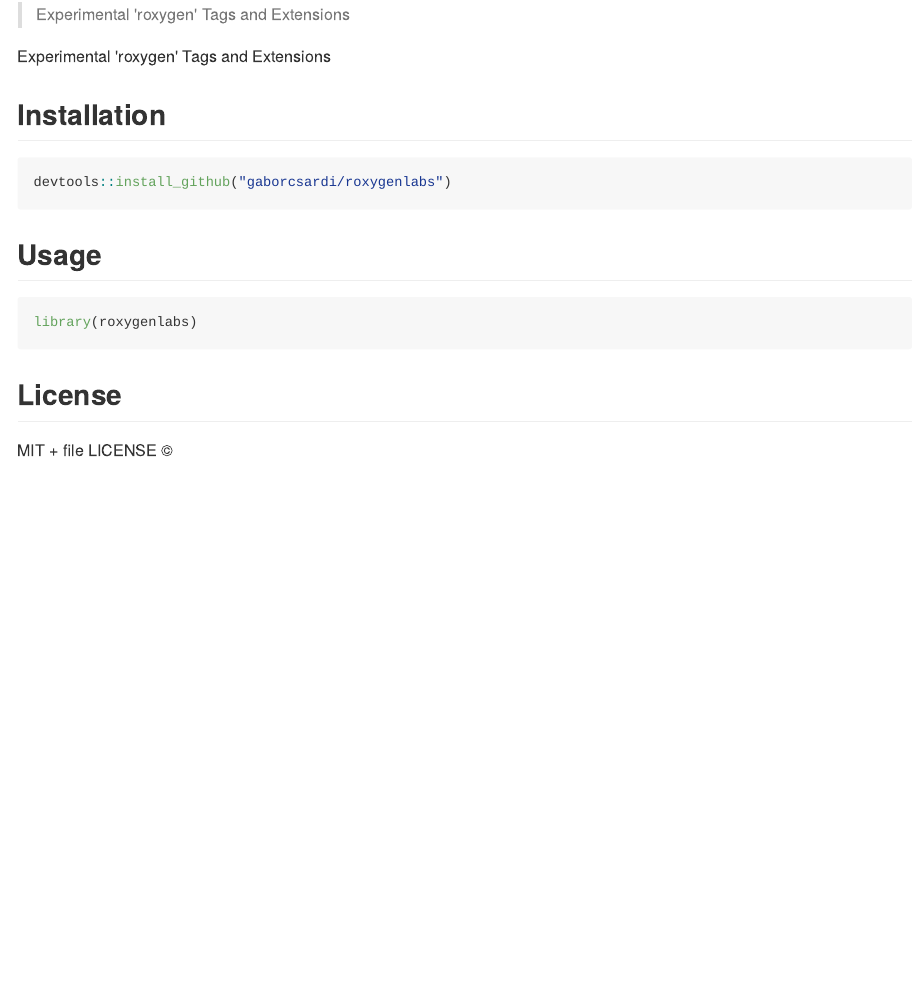
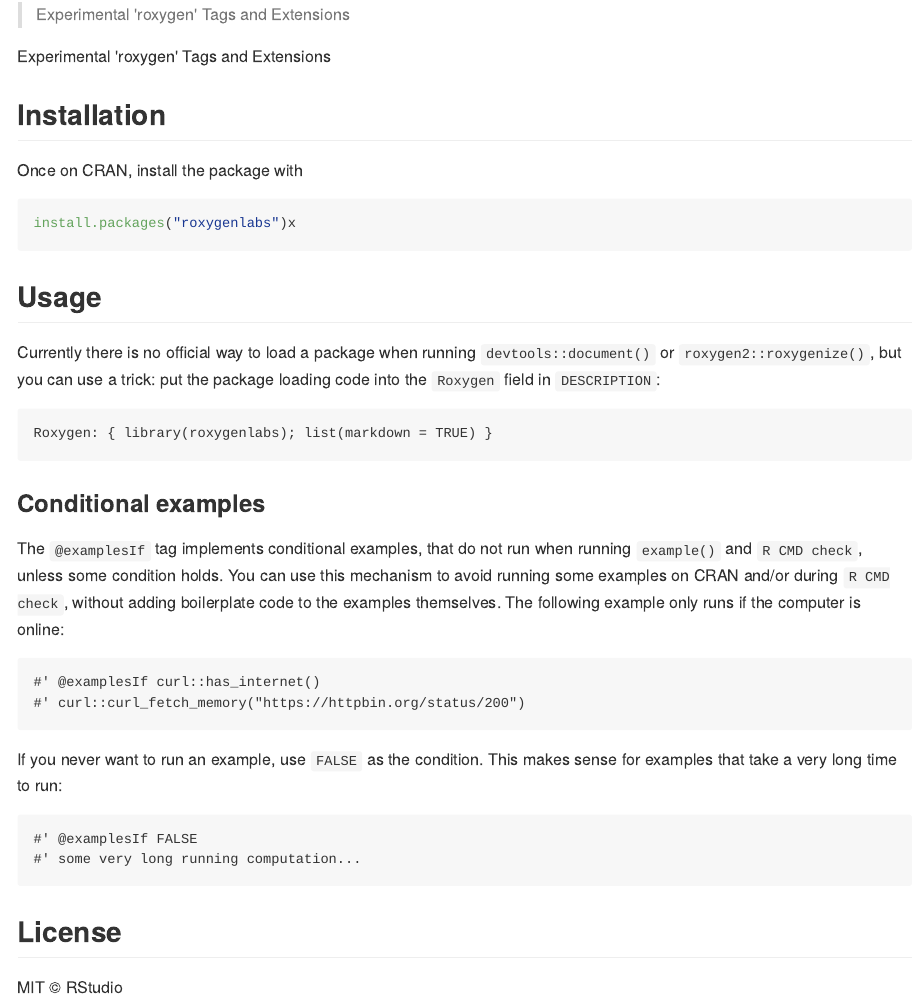
Before and after one commit to gaborcsardi/roxygenlabs, an R Markdown document (README.Rmd): the page in a window 1100 px wide, from 110 px down. The pictures show the output file README.md that the author committed with the source, drawn offline in the style of GitHub; badge pictures from the web are left out.

Commit message:
Add @examplesIf tag

````diff
--- a/README.Rmd
+++ b/README.Rmd
@@ -13,26 +18,51 @@
 > Experimental 'roxygen' Tags and Extensions
 
 [![Linux Build Status](https://travis-ci.org/gaborcsardi/roxygenlabs.svg?branch=master)](https://travis-ci.org/gaborcsardi/roxygenlabs)
-
 [![Windows Build status](https://ci.appveyor.com/api/projects/status/github/gaborcsardi/roxygenlabs?svg=true)](https://ci.appveyor.com/project/gaborcsardi/roxygenlabs)
 [![](http://www.r-pkg.org/badges/version/roxygenlabs)](http://www.r-pkg.org/pkg/roxygenlabs)
 [![CRAN RStudio mirror downloads](http://cranlogs.r-pkg.org/badges/roxygenlabs)](http://www.r-pkg.org/pkg/roxygenlabs)
-
 
 Experimental 'roxygen' Tags and Extensions
 
 ## Installation
 
-```{r eval = FALSE}
-devtools::install_github("gaborcsardi/roxygenlabs")
+Once on CRAN, install the package with
+
+```r
+install.packages("roxygenlabs")x
 ```
 
 ## Usage
 
-```{r}
-library(roxygenlabs)
+Currently there is no official way to load a package when running
+`devtools::document()` or `roxygen2::roxygenize()`, but you can use a trick:
+put the package loading code into the `Roxygen` field in `DESCRIPTION`:
+
+```
+Roxygen: { library(roxygenlabs); list(markdown = TRUE) }
+```
+
+### Conditional examples
+
+The `@examplesIf` tag implements conditional examples, that do not run
+when running `example()` and `R CMD check`, unless some condition holds.
+You can use this mechanism to avoid running some examples on CRAN and/or
+during `R CMD check`, without adding boilerplate code to the examples
+themselves. The following example only runs if the computer is online:
+
+```
+#' @examplesIf curl::has_internet()
+#' curl::curl_fetch_memory("https://httpbin.org/status/200")
+```
+
+If you never want to run an example, use `FALSE` as the condition. This
+makes sense for examples that take a very long time to run:
+
+```
+#' @examplesIf FALSE
+#' some very long running computation...
 ```
 
 ## License
 
-MIT + file LICENSE ©
+MIT © RStudio
````
Also changed, not shown: R/examples-if.R (added, +35 -0 lines), R/package.R (+1 -5 lines), README.md, README.Rmd (15 more changed lines), 6 other files.
